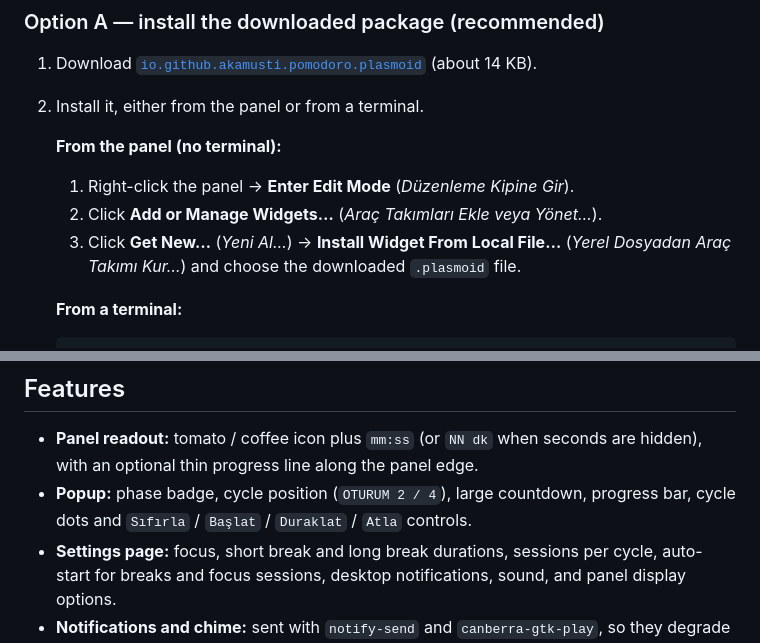
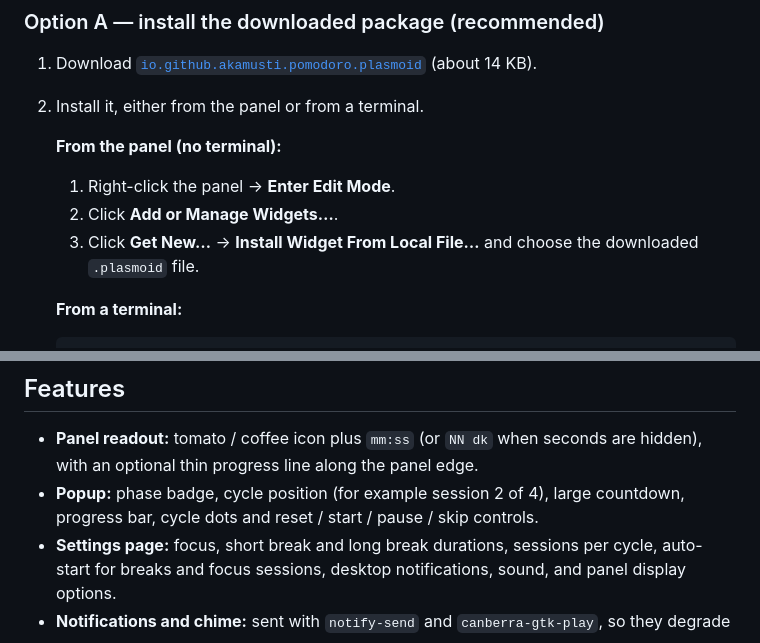
Before and after one commit to akamusti/PomodoroApp, a Markdown page: kde-plasmoid/README.md, 2 parts joined by grey strips. GitHub-like rendering.

Commit message:
docs: keep the English documentation free of Turkish menu labels
The widget UI stays Turkish, but the READMEs quoted the Turkish Plasma menu
names in parentheses next to the English ones, which read as mixed language.
Reference only the English labels.

```diff
--- a/kde-plasmoid/README.md
+++ b/kde-plasmoid/README.md
@@ -15,10 +15,10 @@ You only need KDE Plasma 6; there is no build step and no repository checkout.
 
    **From the panel (no terminal):**
 
-   1. Right-click the panel → **Enter Edit Mode** (*Düzenleme Kipine Gir*).
-   2. Click **Add or Manage Widgets…** (*Araç Takımları Ekle veya Yönet…*).
-   3. Click **Get New…** (*Yeni Al…*) → **Install Widget From Local File…**
-      (*Yerel Dosyadan Araç Takımı Kur…*) and choose the downloaded `.plasmoid` file.
+   1. Right-click the panel → **Enter Edit Mode**.
+   2. Click **Add or Manage Widgets…**.
+   3. Click **Get New…** → **Install Widget From Local File…** and choose the downloaded
+      `.plasmoid` file.
 
    **From a terminal:**
 
@@ -98,8 +98,8 @@ kpackagetool6 --type Plasma/Applet --remove io.github.akamusti.pomodoro
 
 - **Panel readout:** tomato / coffee icon plus `mm:ss` (or `NN dk` when seconds are hidden),
   with an optional thin progress line along the panel edge.
-- **Popup:** phase badge, cycle position (`OTURUM 2 / 4`), large countdown, progress bar,
-  cycle dots and `Sıfırla` / `Başlat` / `Duraklat` / `Atla` controls.
+- **Popup:** phase badge, cycle position (for example session 2 of 4), large countdown,
+  progress bar, cycle dots and reset / start / pause / skip controls.
 - **Settings page:** focus, short break and long break durations, sessions per cycle,
   auto-start for breaks and focus sessions, desktop notifications, sound, and panel display
   options.
```
Also changed, not shown: README.md (+2 -3 lines).
